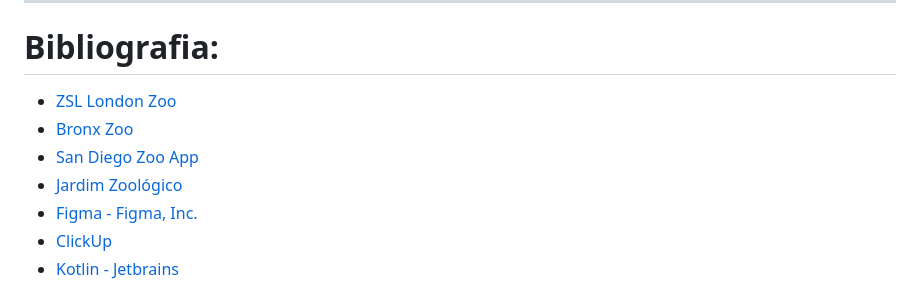
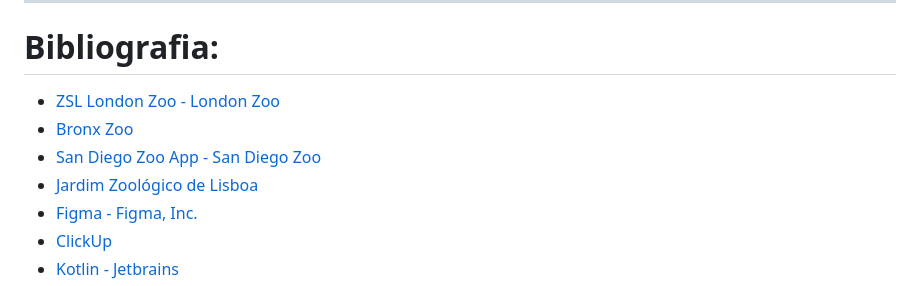
Before and after one commit to ThZedd/Zoopolis, a Markdown page: README.md, the part around the change. Rendered like a GitHub page.

```diff
--- a/README.md
+++ b/README.md
@@ -250,10 +250,10 @@ Utilizamos o site recomendado para a realização do Gráfico de Gantt:
 ---
 # Bibliografia:
 
-- [ZSL London Zoo](https://www.zsl.org/)
+- [ZSL London Zoo - London Zoo](https://www.zsl.org/)
 - [Bronx Zoo](https://map.bronxzoo.com/home)
-- [San Diego Zoo App](https://play.google.com/store/apps/details?id=com.seamgen.sandiegozoo.zoo&hl=en&pli=1)
-- [Jardim Zoológico](https://www.zoo.pt)
+- [San Diego Zoo App - San Diego Zoo](https://play.google.com/store/apps/details?id=com.seamgen.sandiegozoo.zoo&hl=en&pli=1)
+- [Jardim Zoológico de Lisboa](https://www.zoo.pt)
 - [Figma - Figma, Inc.](https://www.figma.com/)
 - [ClickUp](https://www.clickup.com/)
 - [Kotlin - Jetbrains](https://kotlinlang.org/)
```
